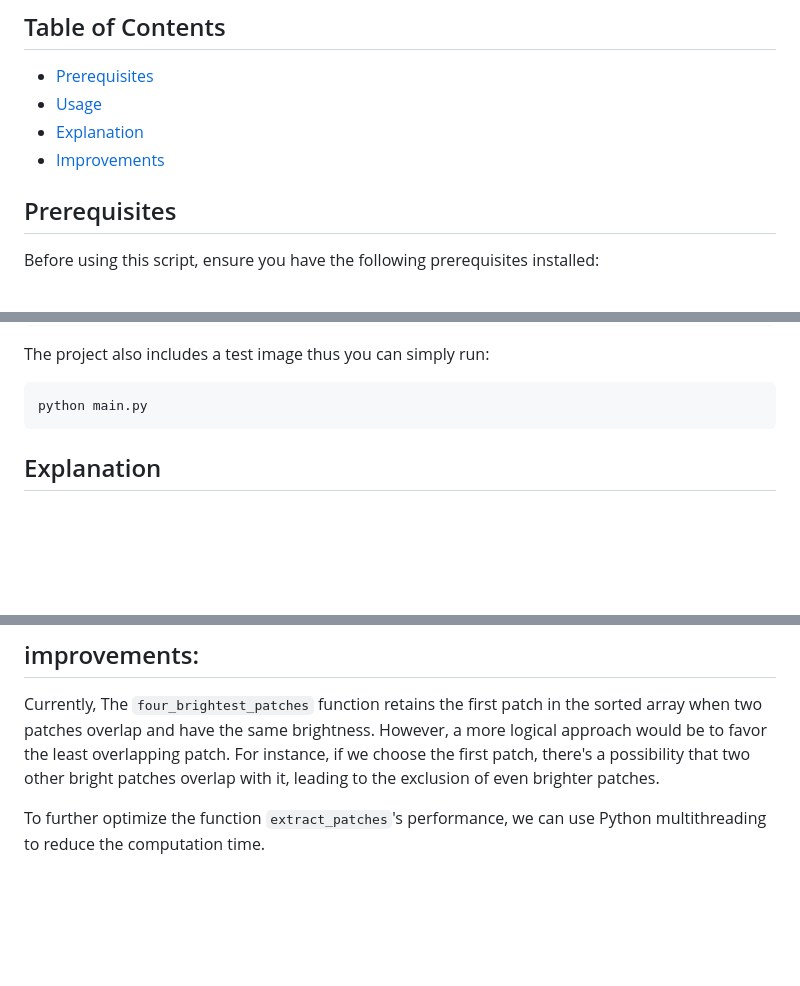
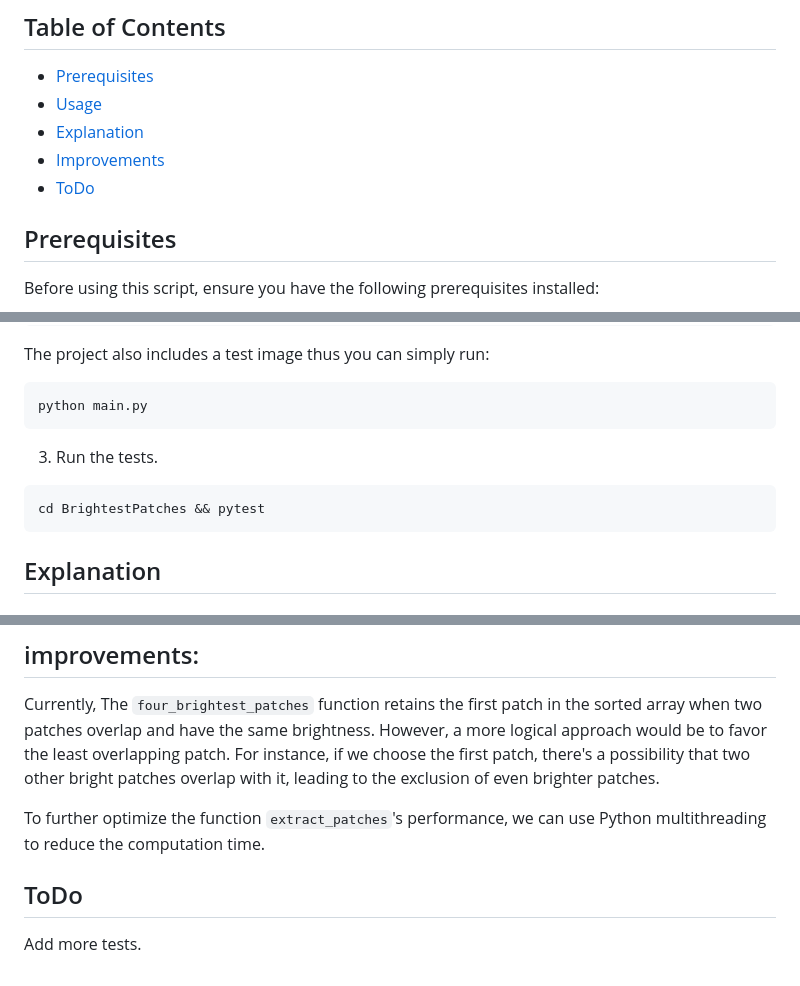
Before and after one commit to Sudonuma/BrightestPatches, a Markdown page: README.md, 3 parts joined by grey strips. Drawn GitHub-style; blank space fills up the shorter version.

````diff
--- a/README.md
+++ b/README.md
@@ -7,6 +7,7 @@ This Python script is designed identify the four brightest patches within an ima
 - [Usage](#usage)
 - [Explanation](#explanation)
 - [Improvements](#improvements)
+- [ToDo](#ToDo)
 
 
 
@@ -38,7 +39,11 @@ The project also includes a test image thus you can simply run:
 ```bash
 python main.py
 ```
+3. Run the tests.
 
+```bash
+cd BrightestPatches && pytest
+```
 
 ## Explanation
 
@@ -81,3 +86,6 @@ The main function parses command-line arguments, extracts patches, identifies th
 Currently, The `four_brightest_patches` function retains the first patch in the sorted array when two patches overlap and have the same brightness. However, a more logical approach would be to favor the least overlapping patch. For instance, if we choose the first patch, there's a possibility that two other bright patches overlap with it, leading to the exclusion of even brighter patches.
 
 To further optimize the function `extract_patches`'s performance, we can use Python multithreading to reduce the computation time.
+
+## ToDo
+Add more tests.
````
